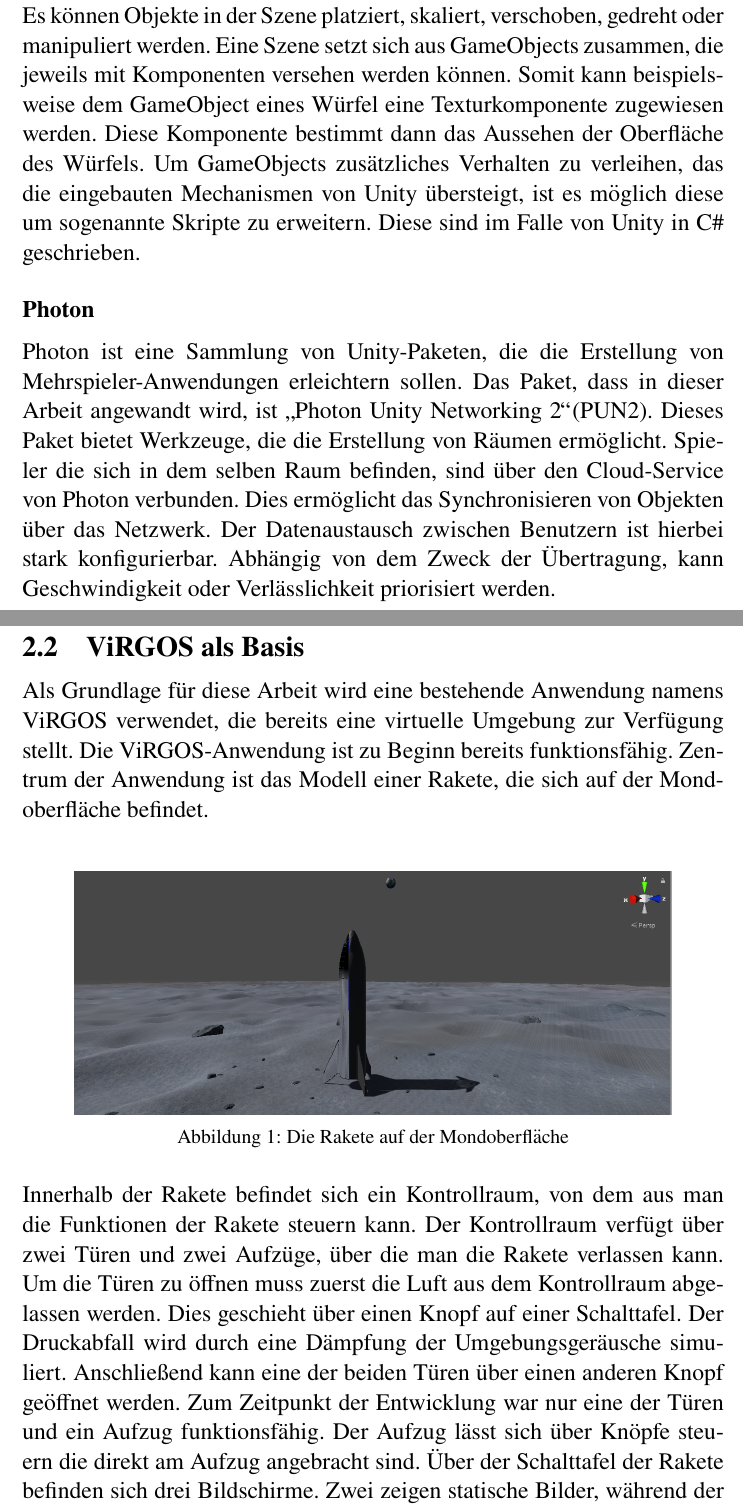
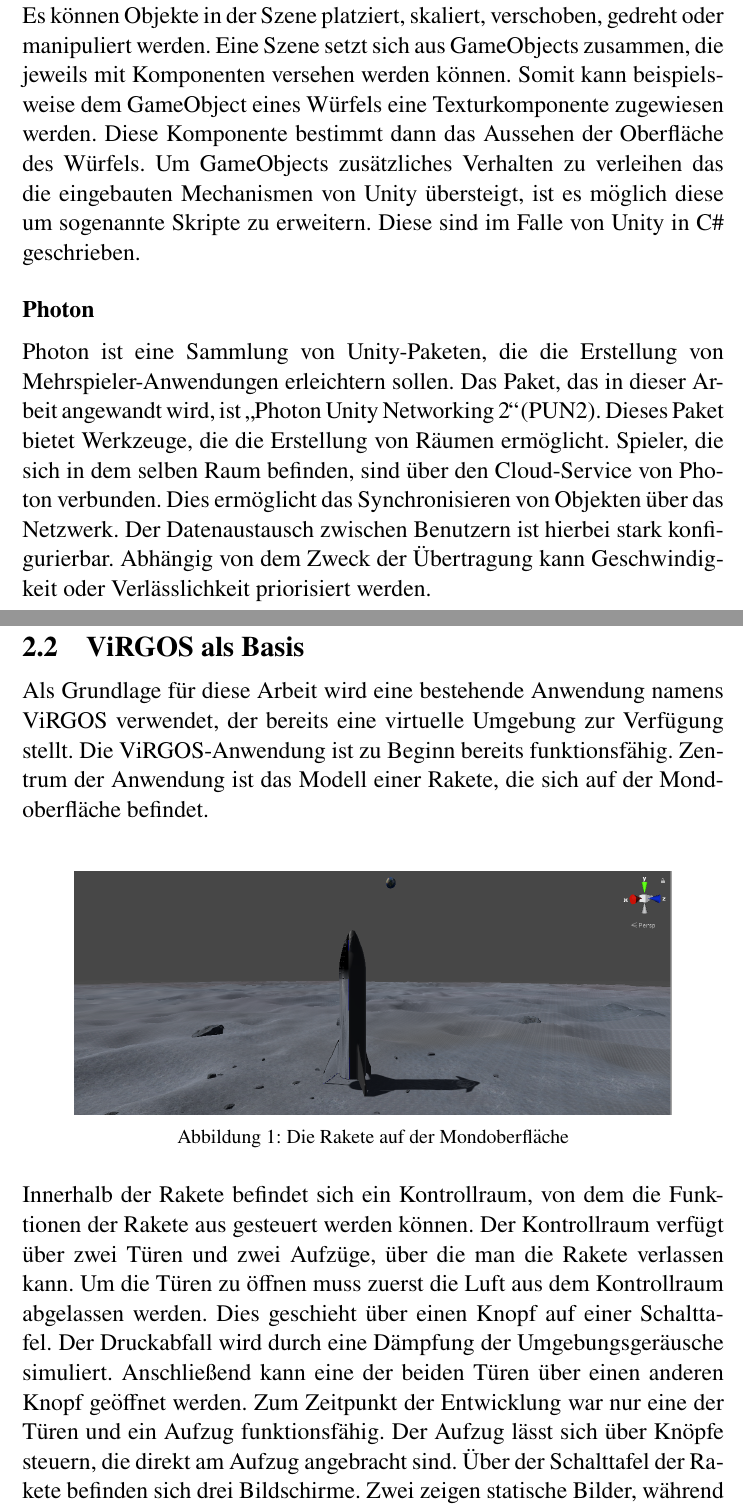
Before and after one commit to neumannmarcel/Bachelorarbeit, a LaTeX document (Bachelorarbeit.tex, which reads Grundlagen.tex): two parts of pages 9 and 10 of 51, joined at a grey line, cut so that both start at the same text. Compiled offline with pdfLaTeX.

Commit message:
Update Grundlagen.tex
9: Gameobjekt eines Würfels - musste das ein paar mal lesen. Vielleicht würfelförmiges Gameobjekt? oder meinst du wortwörtlich einen (Spiel)würfel)

```diff
--- a/Grundlagen.tex
+++ b/Grundlagen.tex
@@ -6,13 +6,13 @@ In diesem Kapitel werden die Grundlagen beleuchtet, auf denen diese Arbeit aufba
 In dieser Arbeit kommen hauptsächlich zwei Technologien zum Einsatz. Einerseits wird Unity als Entwicklungsumgebung benutzt, andererseits wird Photons PUN als Mehrspieler-Framework verwendet.
 
 \subsubsection*{Unity}
-Unity ist eine Laufzeit- und Entwicklungsumgebung für die Entwicklung von 3D-Grafik-Anwendungen. Unity erlaubt das Entwerfen von 3D-Szenen. Es können Objekte in der Szene platziert, skaliert, verschoben, gedreht oder manipuliert werden. Eine Szene setzt sich aus GameObjects zusammen, die jeweils mit Komponenten versehen werden können. Somit kann beispielsweise dem GameObject eines Würfel eine Texturkomponente zugewiesen werden. Diese Komponente bestimmt dann das Aussehen der Oberfläche des Würfels. Um GameObjects zusätzliches Verhalten zu verleihen, das die eingebauten Mechanismen von Unity übersteigt, ist es möglich diese um sogenannte Skripte zu erweitern. Diese sind im Falle von Unity in C\# geschrieben.
+Unity ist eine Laufzeit- und Entwicklungsumgebung für die Entwicklung von 3D-Grafik-Anwendungen. Unity erlaubt das Entwerfen von 3D-Szenen. Es können Objekte in der Szene platziert, skaliert, verschoben, gedreht oder manipuliert werden. Eine Szene setzt sich aus GameObjects zusammen, die jeweils mit Komponenten versehen werden können. Somit kann beispielsweise dem GameObject eines Würfels eine Texturkomponente zugewiesen werden. Diese Komponente bestimmt dann das Aussehen der Oberfläche des Würfels. Um GameObjects zusätzliches Verhalten zu verleihen das die eingebauten Mechanismen von Unity übersteigt, ist es möglich diese um sogenannte Skripte zu erweitern. Diese sind im Falle von Unity in C\# geschrieben.
 
 \subsubsection*{Photon}
-Photon ist eine Sammlung von Unity-Paketen, die die Erstellung von Mehrspieler-Anwendungen erleichtern sollen. Das Paket, dass in dieser Arbeit angewandt wird, ist \glqq Photon Unity Networking 2\grqq  (PUN2). Dieses Paket bietet Werkzeuge, die die Erstellung von Räumen ermöglicht. Spieler die sich in dem selben Raum befinden, sind über den Cloud-Service von Photon verbunden. Dies ermöglicht das Synchronisieren von Objekten über das Netzwerk. Der Datenaustausch zwischen Benutzern ist hierbei stark konfigurierbar. Abhängig von dem Zweck der Übertragung, kann Geschwindigkeit oder Verlässlichkeit priorisiert werden.
+Photon ist eine Sammlung von Unity-Paketen, die die Erstellung von Mehrspieler-Anwendungen erleichtern sollen. Das Paket, das in dieser Arbeit angewandt wird, ist \glqq Photon Unity Networking 2\grqq  (PUN2). Dieses Paket bietet Werkzeuge, die die Erstellung von Räumen ermöglicht. Spieler, die sich in dem selben Raum befinden, sind über den Cloud-Service von Photon verbunden. Dies ermöglicht das Synchronisieren von Objekten über das Netzwerk. Der Datenaustausch zwischen Benutzern ist hierbei stark konfigurierbar. Abhängig von dem Zweck der Übertragung kann Geschwindigkeit oder Verlässlichkeit priorisiert werden.
 
 \subsection{ViRGOS als Basis}
-Als Grundlage für diese Arbeit wird eine bestehende Anwendung namens ViRGOS verwendet, die bereits eine virtuelle Umgebung zur Verfügung stellt. Die ViRGOS-Anwendung ist zu Beginn bereits funktionsfähig. Zentrum der Anwendung ist das Modell einer Rakete, die sich auf der Mondoberfläche befindet. \newline
+Als Grundlage für diese Arbeit wird eine bestehende Anwendung namens ViRGOS verwendet, der bereits eine virtuelle Umgebung zur Verfügung stellt. Die ViRGOS-Anwendung ist zu Beginn bereits funktionsfähig. Zentrum der Anwendung ist das Modell einer Rakete, die sich auf der Mondoberfläche befindet. \newline
 
 \begin{figure}[H]
 \centering
@@ -20,7 +20,7 @@ Als Grundlage für diese Arbeit wird eine bestehende Anwendung namens ViRGOS ver
 \caption{Die Rakete auf der Mondoberfläche}
 \end{figure}
 
-Innerhalb der Rakete befindet sich ein Kontrollraum, von dem aus man die Funktionen der Rakete steuern kann. Der Kontrollraum verfügt über zwei Türen und zwei Aufzüge, über die man die Rakete verlassen kann. Um die Türen zu öffnen muss zuerst die Luft aus dem Kontrollraum abgelassen werden. Dies geschieht über einen Knopf auf einer Schalttafel. Der Druckabfall wird durch eine Dämpfung der Umgebungsgeräusche simuliert. Anschließend kann eine der beiden Türen über einen anderen Knopf geöffnet werden. Zum Zeitpunkt der Entwicklung war nur eine der Türen und ein Aufzug funktionsfähig. Der Aufzug lässt sich über Knöpfe steuern die direkt am Aufzug angebracht sind. Über der Schalttafel der Rakete befinden sich drei Bildschirme. Zwei zeigen statische Bilder, während der Dritte eine Endlosschleife eines Videos abspielt. In der Mitte des Kontrollraums befindet sich ein Avatar in Form eines Astronauten, den der Spieler kontrolliert.\newline
+Innerhalb der Rakete befindet sich ein Kontrollraum, von dem die Funktionen der Rakete aus gesteuert werden können. Der Kontrollraum verfügt über zwei Türen und zwei Aufzüge, über die man die Rakete verlassen kann. Um die Türen zu öffnen muss zuerst die Luft aus dem Kontrollraum abgelassen werden. Dies geschieht über einen Knopf auf einer Schalttafel. Der Druckabfall wird durch eine Dämpfung der Umgebungsgeräusche simuliert. Anschließend kann eine der beiden Türen über einen anderen Knopf geöffnet werden. Zum Zeitpunkt der Entwicklung war nur eine der Türen und ein Aufzug funktionsfähig. Der Aufzug lässt sich über Knöpfe steuern, die direkt am Aufzug angebracht sind. Über der Schalttafel der Rakete befinden sich drei Bildschirme. Zwei zeigen statische Bilder, während der Dritte eine Endlosschleife eines Videos abspielt. In der Mitte des Kontrollraums befindet sich ein Avatar in Form eines Astronauten, den der Spieler kontrolliert.\newline
 
 \begin{figure}[H]
 \centering
```
Also changed, not shown: Grundlagen.tex (6 more changed lines).
